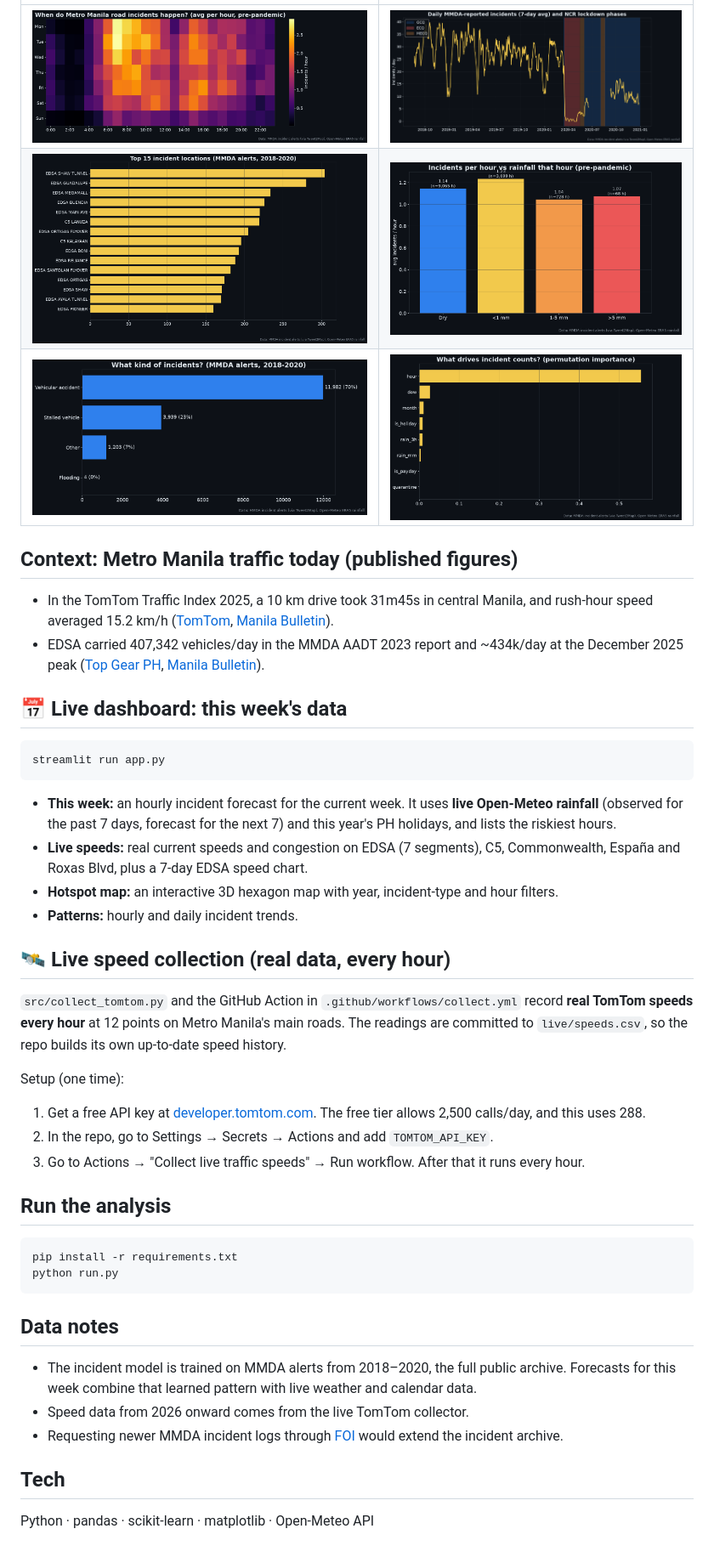
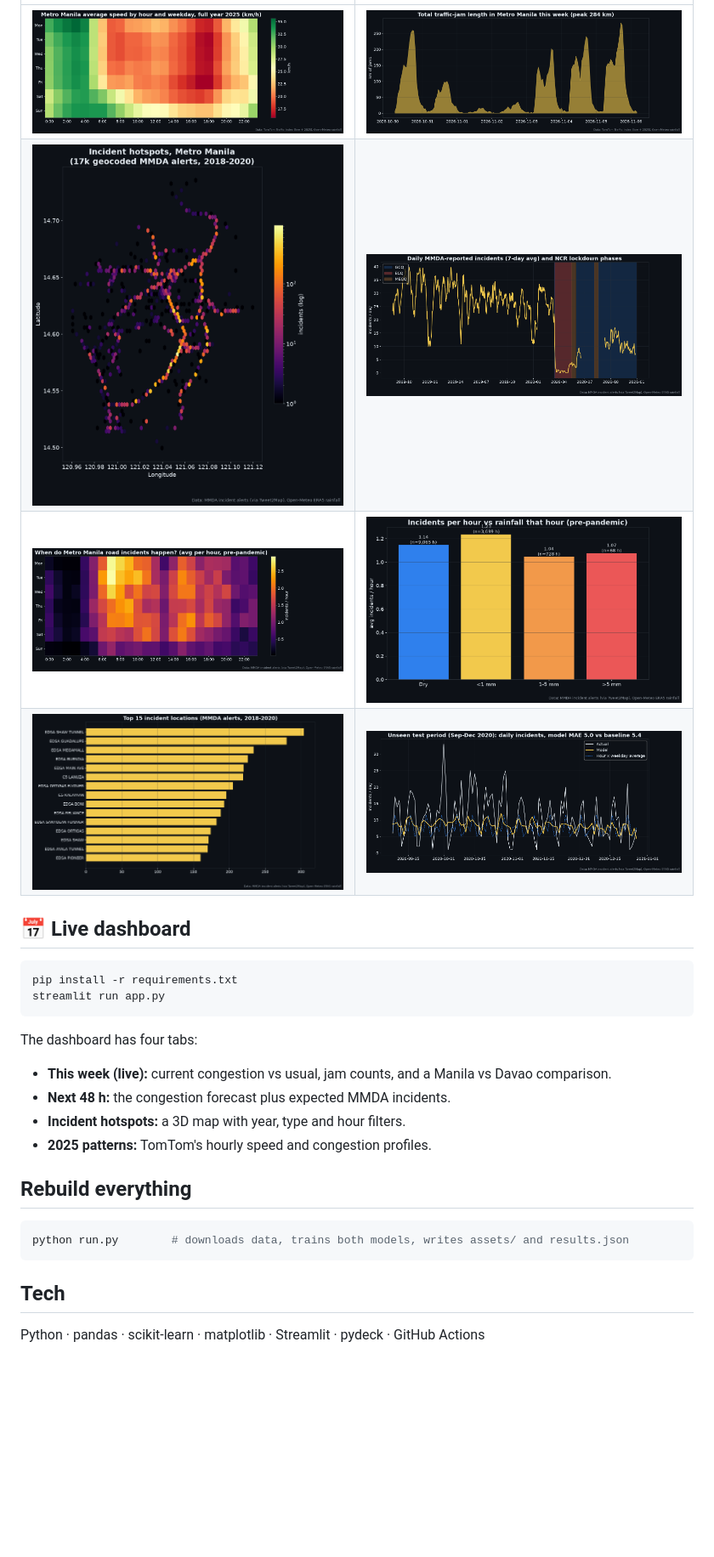
Before and after one commit to MicoleKurt/metro-manila-traffic-forecaster, a Markdown page: README.md, the part around one of its changes. Shown at 85% size. Rendered like a GitHub page; pictures changed too: assets/10_jams_this_week.png (added), assets/11_speed_profile_2025.png (added); blank space fills up the shorter version.

Commit message:
Add live TomTom congestion feed, 48h forecast model, keyless auto-collector, 2025 TomTom profile

````diff
--- a/README.md
+++ b/README.md
@@ -39,40 +51,25 @@ A machine-learning project built on **100% real data**. It forecasts how many ro
 | | |
 |---|---|
-| ![](assets/01_heatmap.png) | ![](assets/02_covid_timeline.png) |
-| ![](assets/04_top_locations.png) | ![](assets/05_rain_effect.png) |
-| ![](assets/06_incident_types.png) | ![](assets/08_feature_importance.png) |
+| ![](assets/11_speed_profile_2025.png) | ![](assets/10_jams_this_week.png) |
+| ![](assets/03_hotspot_map.png) | ![](assets/02_covid_timeline.png) |
+| ![](assets/01_heatmap.png) | ![](assets/05_rain_effect.png) |
+| ![](assets/04_top_locations.png) | ![](assets/07_actual_vs_pred.png) |
 
-## Context: Metro Manila traffic today (published figures)
-- In the TomTom Traffic Index 2025, a 10 km drive took 31m45s in central Manila, and rush-hour speed averaged 15.2 km/h ([TomTom](https://www.tomtom.com/traffic-index/city/manila/), [Manila Bulletin](https://mb.com.ph/2026/01/22/davao-city-remains-most-traffic-congested-city-in-ph-tomtom-traffic-index)).
-- EDSA carried 407,342 vehicles/day in the MMDA AADT 2023 report and ~434k/day at the December 2025 peak ([Top Gear PH](https://www.topgear.com.ph/features/feature-articles/mmda-aadt-report-2023-a2619-20240522), [Manila Bulletin](https://mb.com.ph/2025/12/12/edsa-traffic-hits-holiday-peak-with-434k-vehicles-mmda)).
-
-## 📅 Live dashboard: this week's data
+## 📅 Live dashboard
 ```bash
+pip install -r requirements.txt
 streamlit run app.py
 ```
-- **This week:** an hourly incident forecast for the current week. It uses **live Open-Meteo rainfall** (observed for the past 7 days, forecast for the next 7) and this year's PH holidays, and lists the riskiest hours.
-- **Live speeds:** real current speeds and congestion on EDSA (7 segments), C5, Commonwealth, España and Roxas Blvd, plus a 7-day EDSA speed chart.
-- **Hotspot map:** an interactive 3D hexagon map with year, incident-type and hour filters.
-- **Patterns:** hourly and daily incident trends.
+The dashboard has four tabs:
+- **This week (live):** current congestion vs usual, jam counts, and a Manila vs Davao comparison.
+- **Next 48 h:** the congestion forecast plus expected MMDA incidents.
+- **Incident hotspots:** a 3D map with year, type and hour filters.
+- **2025 patterns:** TomTom's hourly speed and congestion profiles.
 
-## 🛰️ Live speed collection (real data, every hour)
-`src/collect_tomtom.py` and the GitHub Action in `.github/workflows/collect.yml` record **real TomTom speeds every hour** at 12 points on Metro Manila's main roads. The readings are committed to `live/speeds.csv`, so the repo builds its own up-to-date speed history.
-
-Setup (one time):
-1. Get a free API key at [developer.tomtom.com](https://developer.tomtom.com). The free tier allows 2,500 calls/day, and this uses 288.
-2. In the repo, go to Settings → Secrets → Actions and add `TOMTOM_API_KEY`.
-3. Go to Actions → "Collect live traffic speeds" → Run workflow. After that it runs every hour.
-
-## Run the analysis
+## Rebuild everything
 ```bash
-pip install -r requirements.txt
-python run.py
+python run.py        # downloads data, trains both models, writes assets/ and results.json
 ```
 
-## Data notes
-- The incident model is trained on MMDA alerts from 2018–2020, the full public archive. Forecasts for this week combine that learned pattern with live weather and calendar data.
-- Speed data from 2026 onward comes from the live TomTom collector.
-- Requesting newer MMDA incident logs through [FOI](https://www.foi.gov.ph/agencies/mmda/) would extend the incident archive.
-
 ## Tech
-Python · pandas · scikit-learn · matplotlib · Open-Meteo API
+Python · pandas · scikit-learn · matplotlib · Streamlit · pydeck · GitHub Actions
````
Also changed, not shown: other parts of README.md (+35 -23 lines), LINKEDIN_POST.md (+14 -11 lines), assets/09_live_this_week.png (added), assets/12_forecast_48h.png (added), 9 other files.
